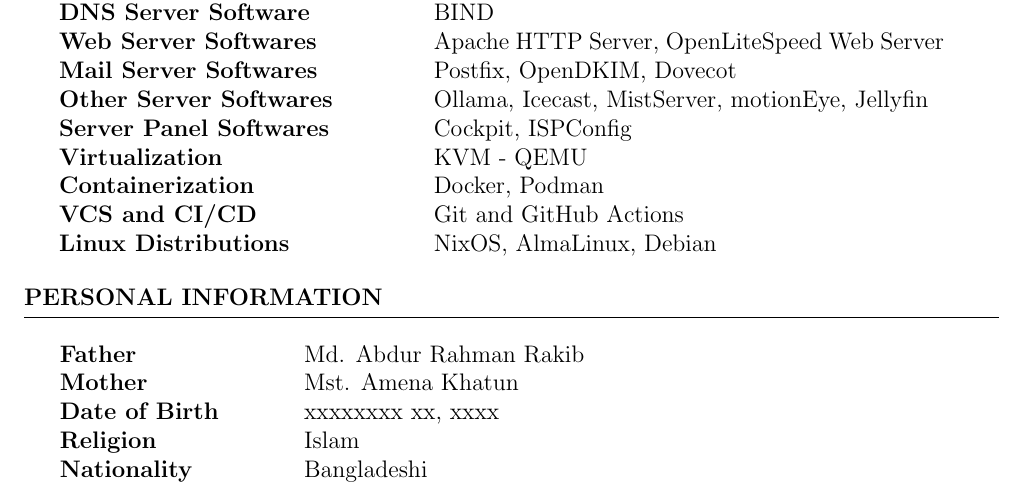
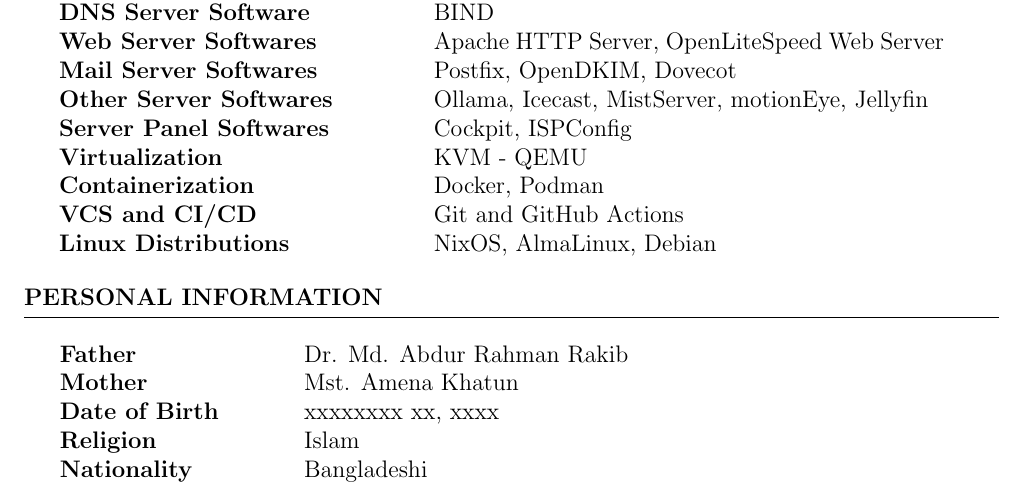
Before and after one commit to bitscoper/Bitscoper_Resume, a LaTeX CV (Resume.tex): part of page 2 of 3, cut so that both start at the same text. Compiled offline with pdfLaTeX.

Commit message:
Added "Dr." to Father's Name.

```diff
--- a/Resume.tex
+++ b/Resume.tex
@@ -125,9 +125,9 @@
 	\setlength{\LTleft}{12pt}
 
 	\begin{longtable}{>{\bfseries}l @{\hspace{6ex}} p{9cm}}
-		Father          & Md. Abdur Rahman Rakib    \\
-		Mother          & Mst. Amena Khatun         \\
-		Date of Birth   & xxxxxxxx xx, xxxx         \\
-		Religion        & Islam                     \\
-		Nationality     & Bangladeshi               \\
-		Marrital Status & Unmarried                 \\
+		Father          & Dr. Md. Abdur Rahman Rakib    \\
+		Mother          & Mst. Amena Khatun         	\\
+		Date of Birth   & xxxxxxxx xx, xxxx         	\\
+		Religion        & Islam                     	\\
+		Nationality     & Bangladeshi               	\\
+		Marrital Status & Unmarried                 	\\
```
Also changed, not shown: Resume.tex (6 more changed lines).
